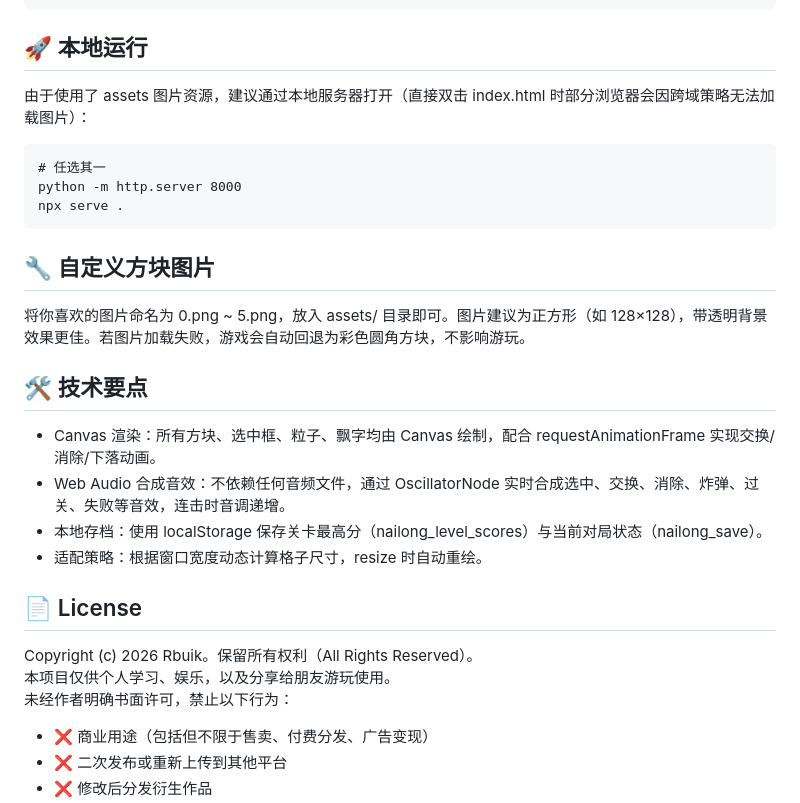
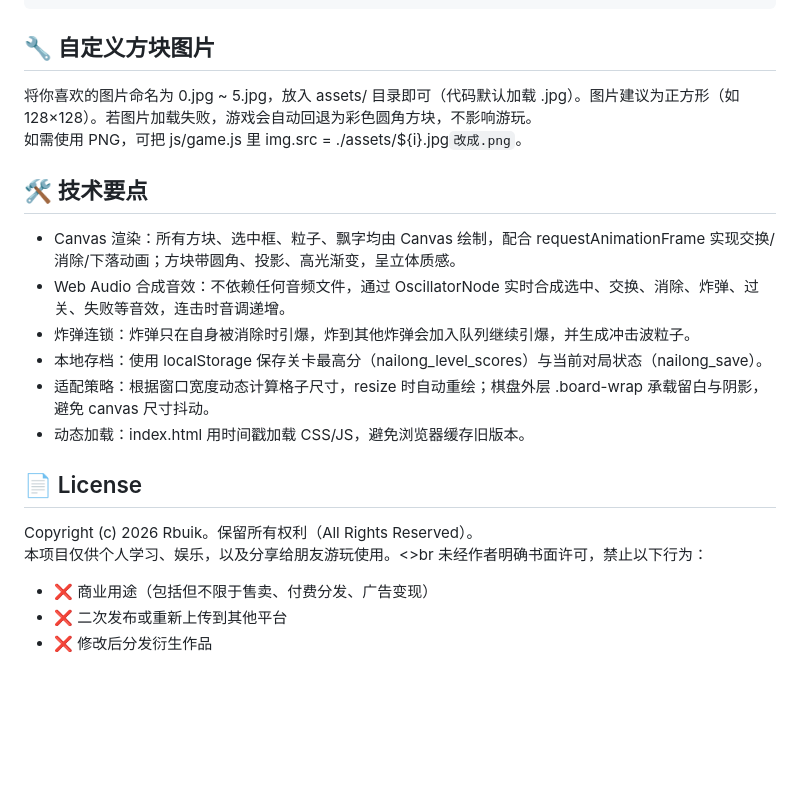
Before and after one commit to Rbuik/nailong-match, a Markdown page: README.md, the part around one of its changes. Rendered like a GitHub page; blank space fills up the shorter version.

````diff
--- a/README.md
+++ b/README.md
@@ -51,27 +61,25 @@ nailong-match/
 └── index.html      # 页面结构
 ```
 
-## 🚀 本地运行
-由于使用了 assets 图片资源，建议通过本地服务器打开（直接双击 index.html 时部分浏览器会因跨域策略无法加载图片）：
-```text
-# 任选其一
-python -m http.server 8000
-npx serve .
-```
+## 🔧 自定义方块图片
 
-## 🔧 自定义方块图片
-将你喜欢的图片命名为 0.png ~ 5.png，放入 assets/ 目录即可。图片建议为正方形（如 128×128），带透明背景效果更佳。若图片加载失败，游戏会自动回退为彩色圆角方块，不影响游玩。
+将你喜欢的图片命名为 0.jpg ~ 5.jpg，放入 assets/ 目录即可（代码默认加载 .jpg）。图片建议为正方形（如 128×128）。若图片加载失败，游戏会自动回退为彩色圆角方块，不影响游玩。<br>
+如需使用 PNG，可把 js/game.js 里 img.src = \./assets/${i}.jpg`改成.png`。
 
 ## 🛠️ 技术要点
-- Canvas 渲染：所有方块、选中框、粒子、飘字均由 Canvas 绘制，配合 requestAnimationFrame 实现交换/消除/下落动画。
+
+- Canvas 渲染：所有方块、选中框、粒子、飘字均由 Canvas 绘制，配合 requestAnimationFrame 实现交换/消除/下落动画；方块带圆角、投影、高光渐变，呈立体质感。
 - Web Audio 合成音效：不依赖任何音频文件，通过 OscillatorNode 实时合成选中、交换、消除、炸弹、过关、失败等音效，连击时音调递增。
+- 炸弹连锁：炸弹只在自身被消除时引爆，炸到其他炸弹会加入队列继续引爆，并生成冲击波粒子。
 - 本地存档：使用 localStorage 保存关卡最高分（nailong_level_scores）与当前对局状态（nailong_save）。
-- 适配策略：根据窗口宽度动态计算格子尺寸，resize 时自动重绘。
+- 适配策略：根据窗口宽度动态计算格子尺寸，resize 时自动重绘；棋盘外层 .board-wrap 承载留白与阴影，避免 canvas 尺寸抖动。
+- 动态加载：index.html 用时间戳加载 CSS/JS，避免浏览器缓存旧版本。
 
 ## 📄 License
+
 Copyright (c) 2026 Rbuik。保留所有权利（All Rights Reserved）。<br>
-本项目仅供个人学习、娱乐，以及分享给朋友游玩使用。<br>
-未经作者明确书面许可，禁止以下行为：
+本项目仅供个人学习、娱乐，以及分享给朋友游玩使用。<>br
+未经作者明确书面许可，禁止以下行为：<br>
 - ❌ 商业用途（包括但不限于售卖、付费分发、广告变现）
 - ❌ 二次发布或重新上传到其他平台
 - ❌ 修改后分发衍生作品
````
Also changed, not shown: other parts of README.md (+19 -9 lines).
